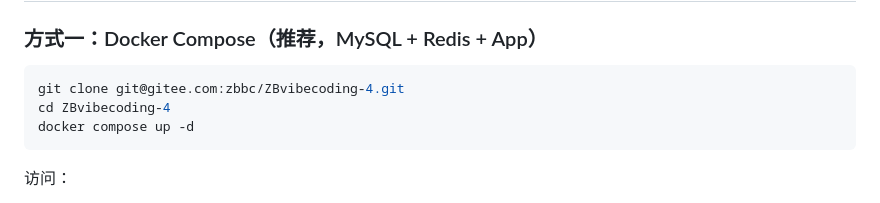
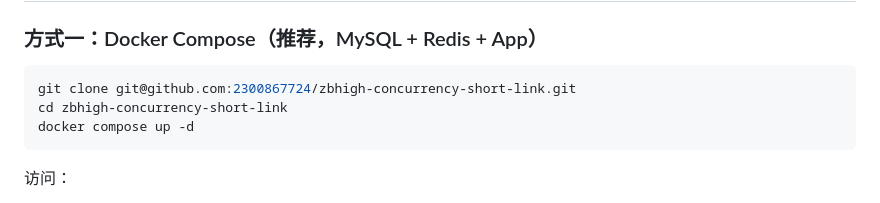
Before and after one commit to 2300867724/zbhigh-concurrency-short-link, a Markdown page: README.md, the part around one of its changes. Drawn GitHub-style.

Commit message:
docs: 更新 README，添加 GitHub 链接和徽章

````diff
--- a/README.md
+++ b/README.md
@@ -154,8 +159,8 @@ short-link-service/
 ### 方式一：Docker Compose（推荐，MySQL + Redis + App）
 
 ```bash
-git clone git@gitee.com:zbbc/ZBvibecoding-4.git
-cd ZBvibecoding-4
+git clone git@github.com:2300867724/zbhigh-concurrency-short-link.git
+cd zbhigh-concurrency-short-link
 docker compose up -d
 ```
 
````
Also changed, not shown: other parts of README.md (+6 -1 lines).
